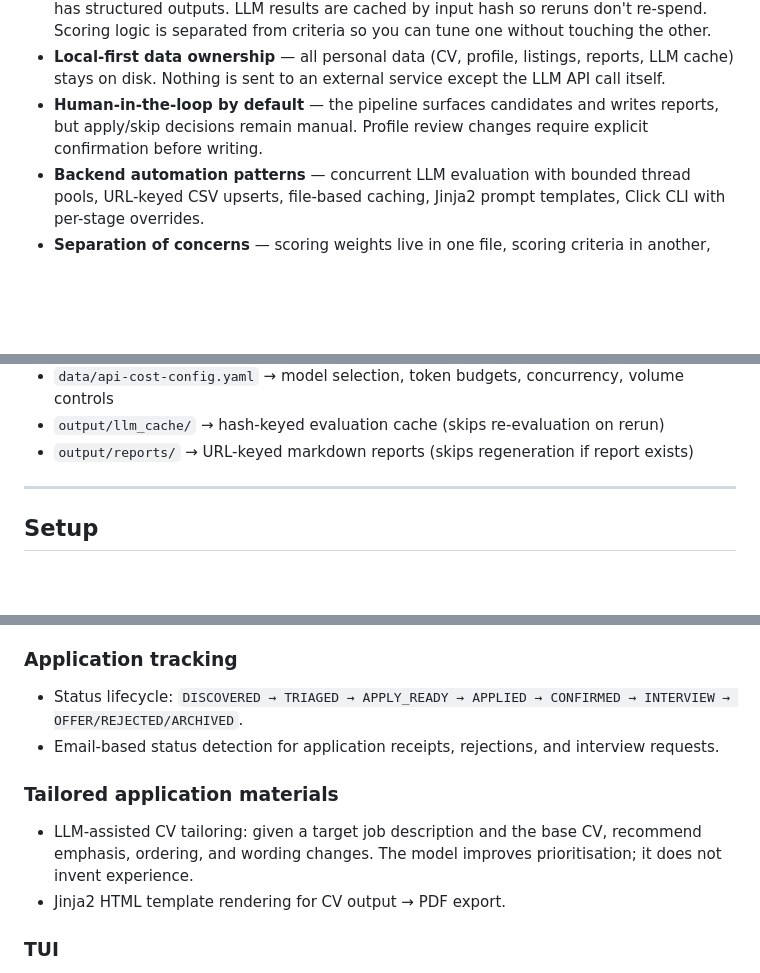
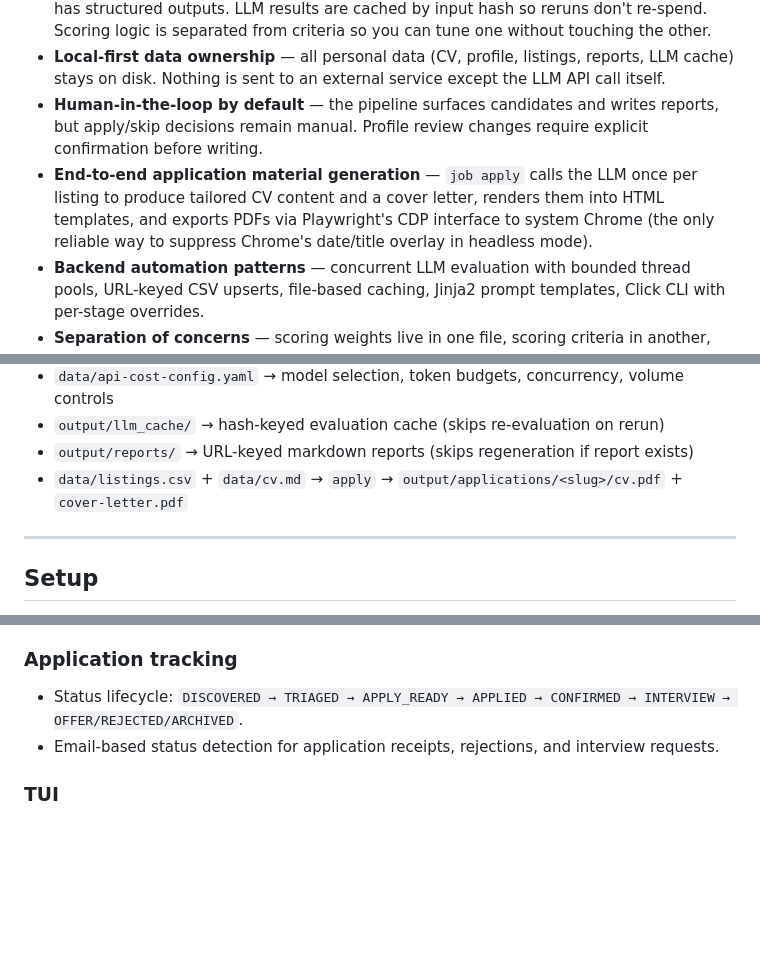
Before and after one commit to DewofyourYouth/job_tracker, a Markdown page: README.md, 3 parts joined by grey strips. Rendered like a GitHub page; blank space fills up the shorter version.

```diff
--- a/README.md
+++ b/README.md
@@ -20,6 +20,7 @@ Rather than triaging listings manually or throwing every job description at an L
 - **Evaluation-oriented thinking** — the pipeline is designed to be auditable. Every stage has structured outputs. LLM results are cached by input hash so reruns don't re-spend. Scoring logic is separated from criteria so you can tune one without touching the other.
 - **Local-first data ownership** — all personal data (CV, profile, listings, reports, LLM cache) stays on disk. Nothing is sent to an external service except the LLM API call itself.
 - **Human-in-the-loop by default** — the pipeline surfaces candidates and writes reports, but apply/skip decisions remain manual. Profile review changes require explicit confirmation before writing.
+- **End-to-end application material generation** — `job apply` calls the LLM once per listing to produce tailored CV content and a cover letter, renders them into HTML templates, and exports PDFs via Playwright's CDP interface to system Chrome (the only reliable way to suppress Chrome's date/title overlay in headless mode).
 - **Backend automation patterns** — concurrent LLM evaluation with bounded thread pools, URL-keyed CSV upserts, file-based caching, Jinja2 prompt templates, Click CLI with per-stage overrides.
 - **Separation of concerns** — scoring weights live in one file, scoring criteria in another, API cost config in a third. Each can be modified independently without touching code.
 
@@ -130,6 +137,7 @@ job-tracker/
 - `data/api-cost-config.yaml` → model selection, token budgets, concurrency, volume controls
 - `output/llm_cache/` → hash-keyed evaluation cache (skips re-evaluation on rerun)
 - `output/reports/` → URL-keyed markdown reports (skips regeneration if report exists)
+- `data/listings.csv` + `data/cv.md` → `apply` → `output/applications/<slug>/cv.pdf` + `cover-letter.pdf`
 
 ---
 
@@ -321,11 +357,6 @@ CLI flags override config values for a single run.
 - Status lifecycle: `DISCOVERED → TRIAGED → APPLY_READY → APPLIED → CONFIRMED → INTERVIEW → OFFER/REJECTED/ARCHIVED`.
 - Email-based status detection for application receipts, rejections, and interview requests.
 
-### Tailored application materials
-
-- LLM-assisted CV tailoring: given a target job description and the base CV, recommend emphasis, ordering, and wording changes. The model improves prioritisation; it does not invent experience.
-- Jinja2 HTML template rendering for CV output → PDF export.
-
 ### TUI
 
 - Textual-based local dashboard for reviewing ranked listings, inspecting LLM rationale, marking status, and triggering report generation — sitting on top of the same command/service layer as the CLI.
```
Also changed, not shown: other parts of README.md (+36 -2 lines).
